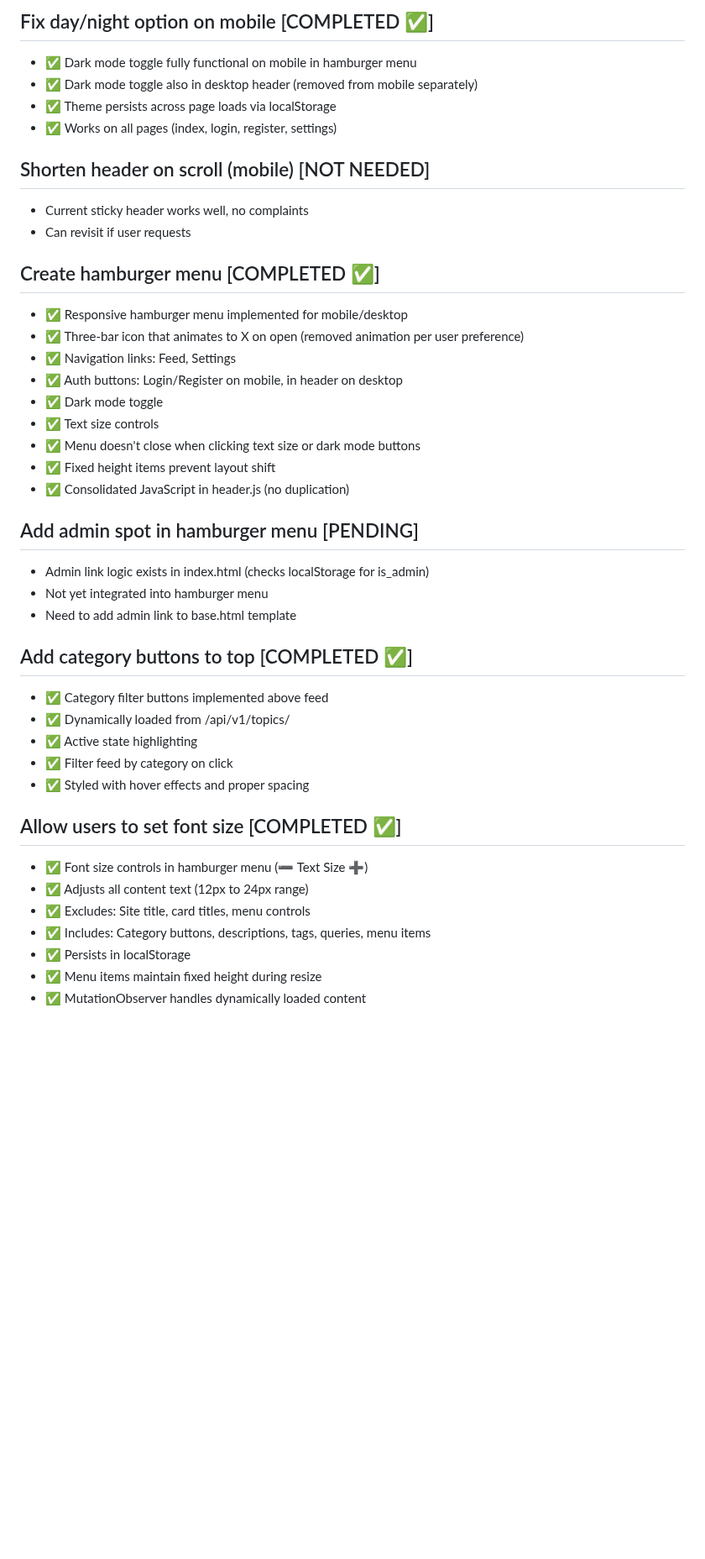
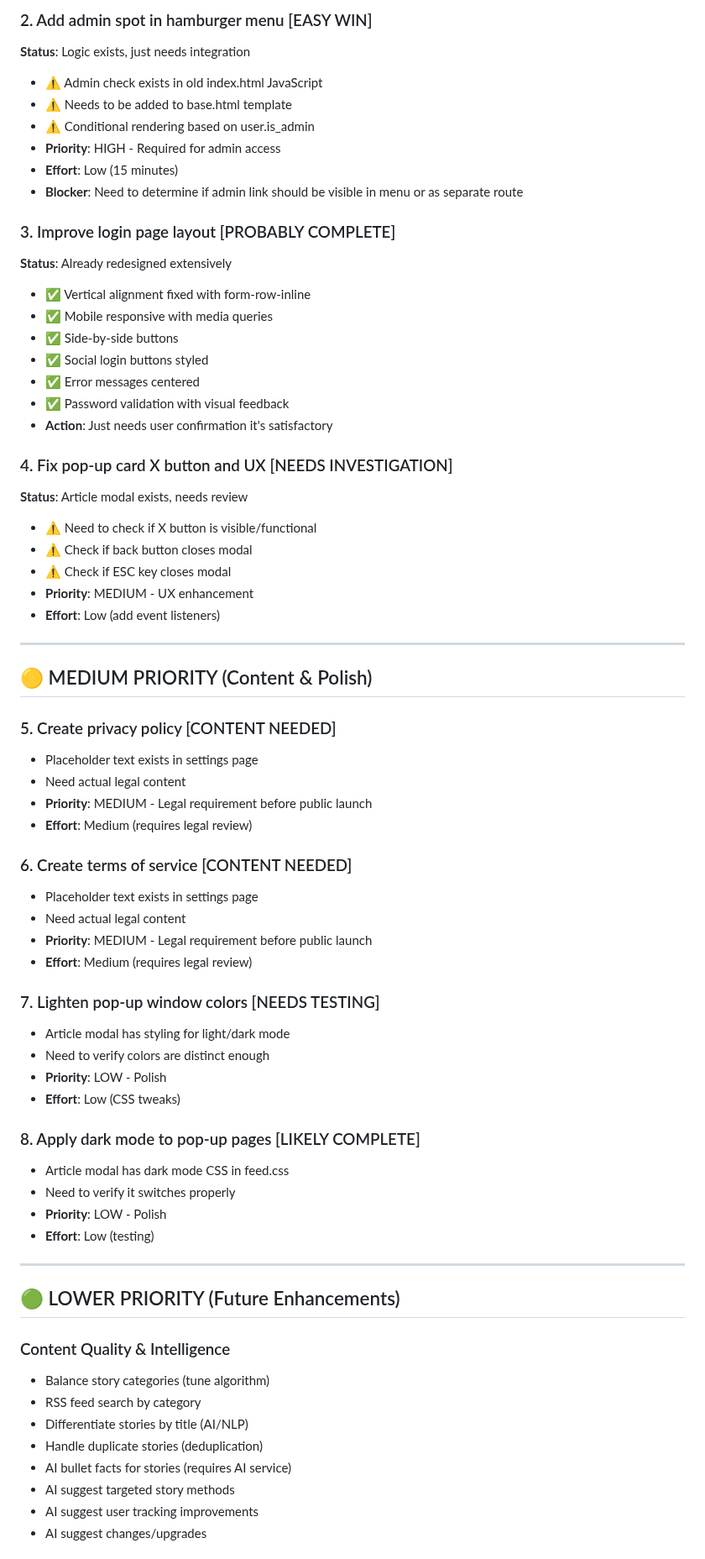
Before and after one commit to nbcr/Nexus, a Markdown page: TODO.md, the part around one of its changes. Shown at 84% size. Drawn GitHub-style; blank space fills up the shorter version.

```diff
--- a/TODO.md
+++ b/TODO.md
@@ -55,49 +70,70 @@
 
-## Fix day/night option on mobile [COMPLETED ✅]
+### 2. Add admin spot in hamburger menu [EASY WIN]
+**Status**: Logic exists, just needs integration
+- ⚠️ Admin check exists in old index.html JavaScript
+- ⚠️ Needs to be added to base.html template
+- ⚠️ Conditional rendering based on user.is_admin
+- **Priority**: HIGH - Required for admin access
+- **Effort**: Low (15 minutes)
+- **Blocker**: Need to determine if admin link should be visible in menu or as separate route
 
-- ✅ Dark mode toggle fully functional on mobile in hamburger menu
-- ✅ Dark mode toggle also in desktop header (removed from mobile separately)
-- ✅ Theme persists across page loads via localStorage
-- ✅ Works on all pages (index, login, register, settings)
+### 3. Improve login page layout [PROBABLY COMPLETE]
+**Status**: Already redesigned extensively
+- ✅ Vertical alignment fixed with form-row-inline
+- ✅ Mobile responsive with media queries
+- ✅ Side-by-side buttons
+- ✅ Social login buttons styled
+- ✅ Error messages centered
+- ✅ Password validation with visual feedback
+- **Action**: Just needs user confirmation it's satisfactory
 
-## Shorten header on scroll (mobile) [NOT NEEDED]
+### 4. Fix pop-up card X button and UX [NEEDS INVESTIGATION]
+**Status**: Article modal exists, needs review
+- ⚠️ Need to check if X button is visible/functional
+- ⚠️ Check if back button closes modal
+- ⚠️ Check if ESC key closes modal
+- **Priority**: MEDIUM - UX enhancement
+- **Effort**: Low (add event listeners)
 
-- Current sticky header works well, no complaints
-- Can revisit if user requests
+---
 
-## Create hamburger menu [COMPLETED ✅]
+## 🟡 MEDIUM PRIORITY (Content & Polish)
 
-- ✅ Responsive hamburger menu implemented for mobile/desktop
-- ✅ Three-bar icon that animates to X on open (removed animation per user preference)
-- ✅ Navigation links: Feed, Settings
-- ✅ Auth buttons: Login/Register on mobile, in header on desktop
-- ✅ Dark mode toggle
-- ✅ Text size controls
-- ✅ Menu doesn't close when clicking text size or dark mode buttons
-- ✅ Fixed height items prevent layout shift
-- ✅ Consolidated JavaScript in header.js (no duplication)
+### 5. Create privacy policy [CONTENT NEEDED]
+- Placeholder text exists in settings page
+- Need actual legal content
+- **Priority**: MEDIUM - Legal requirement before public launch
+- **Effort**: Medium (requires legal review)
 
-## Add admin spot in hamburger menu [PENDING]
+### 6. Create terms of service [CONTENT NEEDED]
+- Placeholder text exists in settings page
+- Need actual legal content
+- **Priority**: MEDIUM - Legal requirement before public launch
+- **Effort**: Medium (requires legal review)
 
-- Admin link logic exists in index.html (checks localStorage for is_admin)
-- Not yet integrated into hamburger menu
-- Need to add admin link to base.html template
+### 7. Lighten pop-up window colors [NEEDS TESTING]
+- Article modal has styling for light/dark mode
+- Need to verify colors are distinct enough
+- **Priority**: LOW - Polish
+- **Effort**: Low (CSS tweaks)
 
-## Add category buttons to top [COMPLETED ✅]
+### 8. Apply dark mode to pop-up pages [LIKELY COMPLETE]
+- Article modal has dark mode CSS in feed.css
+- Need to verify it switches properly
+- **Priority**: LOW - Polish
+- **Effort**: Low (testing)
 
-- ✅ Category filter buttons implemented above feed
-- ✅ Dynamically loaded from /api/v1/topics/
-- ✅ Active state highlighting
-- ✅ Filter feed by category on click
-- ✅ Styled with hover effects and proper spacing
+---
 
-## Allow users to set font size [COMPLETED ✅]
+## 🟢 LOWER PRIORITY (Future Enhancements)
 
-- ✅ Font size controls in hamburger menu (➖ Text Size ➕)
-- ✅ Adjusts all content text (12px to 24px range)
-- ✅ Excludes: Site title, card titles, menu controls
-- ✅ Includes: Category buttons, descriptions, tags, queries, menu items
-- ✅ Persists in localStorage
-- ✅ Menu items maintain fixed height during resize
-- ✅ MutationObserver handles dynamically loaded content
+### Content Quality & Intelligence
+- Balance story categories (tune algorithm)
+- RSS feed search by category
+- Differentiate stories by title (AI/NLP)
+- Handle duplicate stories (deduplication)
+- AI bullet facts for stories (requires AI service)
+- AI suggest targeted story methods
+- AI suggest user tracking improvements
+- AI suggest changes/upgrades
 
```
Also changed, not shown: other parts of TODO.md (+81 -192 lines).
